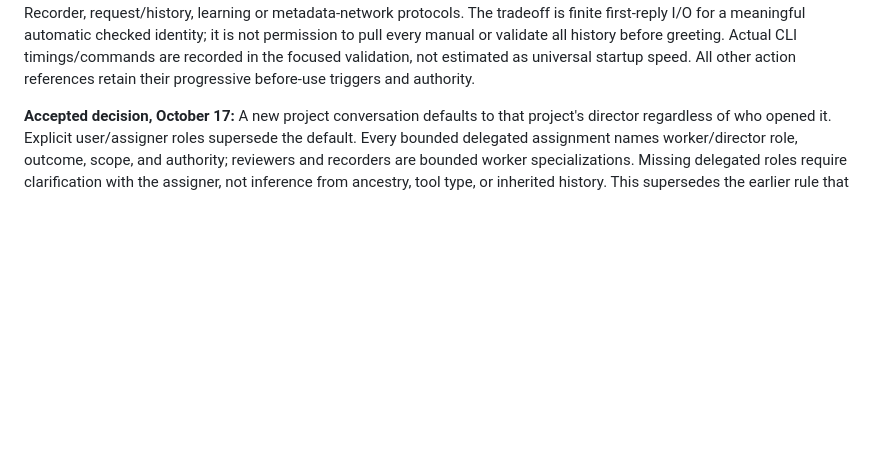
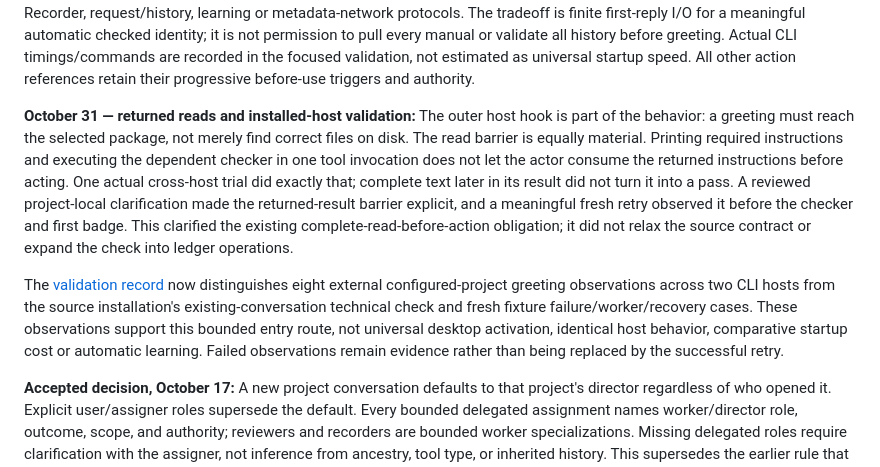
Before and after one commit to bladnman/director_pattern, a Markdown page: development/RATIONALE.md, the part around the change. Rendered like a GitHub page; blank space fills up the shorter version.

```diff
--- a/development/RATIONALE.md
+++ b/development/RATIONALE.md
@@ -625,6 +625,25 @@ it is not permission to pull every manual or validate all history before greetin
 Actual CLI timings/commands are recorded in the focused validation, not estimated
 as universal startup speed. All other action references retain their progressive
 before-use triggers and authority.
+
+**October 31 — returned reads and installed-host validation:** The outer host
+hook is part of the behavior: a greeting must reach the selected package, not
+merely find correct files on disk. The read barrier is equally material. Printing
+required instructions and executing the dependent checker in one tool invocation
+does not let the actor consume the returned instructions before acting. One actual
+cross-host trial did exactly that; complete text later in its result did not turn
+it into a pass. A reviewed project-local clarification made the returned-result
+barrier explicit, and a meaningful fresh retry observed it before the checker and
+first badge. This clarified the existing complete-read-before-action obligation;
+it did not relax the source contract or expand the check into ledger operations.
+
+The [validation record](DESIGN_NOTES.md#first-reply-startup-check--october-31-2026)
+now distinguishes eight external configured-project greeting observations across
+two CLI hosts from the source installation's existing-conversation technical check
+and fresh fixture failure/worker/recovery cases. These observations support this
+bounded entry route, not universal desktop activation, identical host behavior,
+comparative startup cost or automatic learning. Failed observations remain evidence
+rather than being replaced by the successful retry.
 
 **Accepted decision, October 17:** A new project conversation defaults to that
 project's director regardless of who opened it. Explicit user/assigner roles
```
Also changed, not shown: development/BEHAVIOR_PARITY.md (+18 -2 lines), development/DESIGN_NOTES.md (+44 -6 lines).
